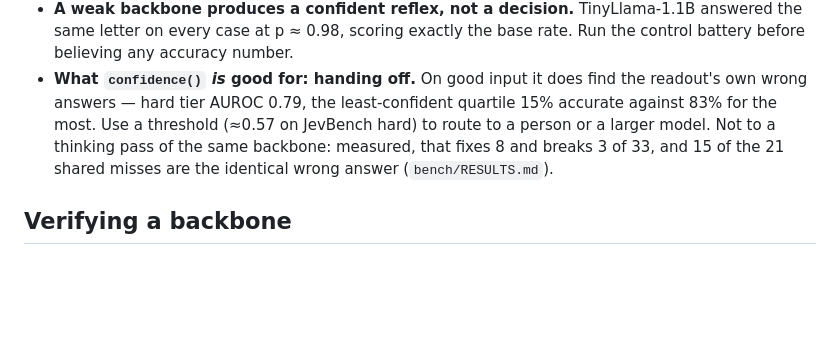
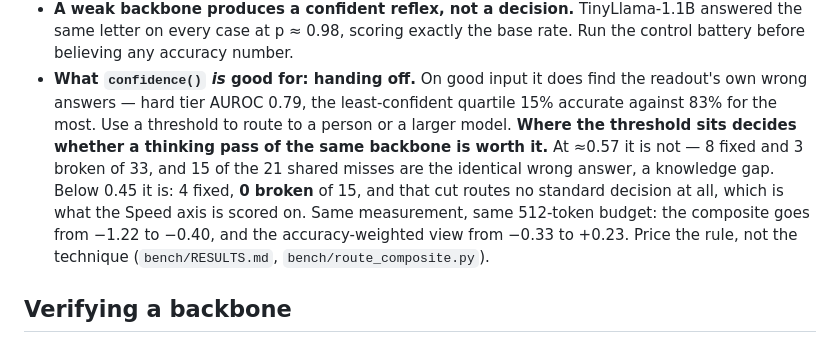
Before and after one commit to MantisShrimpdev/jobe, a Markdown page: README.md, the part around the change. Drawn GitHub-style; blank space fills up the shorter version.

Commit message:
readme: the routing threshold decides it, not the technique
The known-limits bullet said a thinking pass of the same backbone is not worth
routing to, full stop. That was measured at a ≈0.57 threshold and it is true
there. Below 0.45 the same pass fixes 4 and breaks 0, and that cut routes no
standard decision at all — which matters because Speed is scored on the
standard and judge tiers. At the same 512-token budget the composite goes from
-1.22 to -0.40 and the accuracy-weighted view from -0.33 to +0.23.

The knowledge-gap finding behind the original claim is unchanged and still
stated; what changes is that it was being used to rule out the whole technique
rather than one rule.

Co-Authored-By: Claude Opus 5 <noreply@anthropic.com>

```diff
--- a/README.md
+++ b/README.md
@@ -248,10 +248,16 @@ they exist to close is knowledge, not thinking depth (see `bench/RESULTS.md`).
   rate. Run the control battery before believing any accuracy number.
 - **What `confidence()` *is* good for: handing off.** On good input it does find
   the readout's own wrong answers — hard tier AUROC 0.79, the least-confident
-  quartile 15% accurate against 83% for the most. Use a threshold (≈0.57 on
-  JevBench hard) to route to a person or a larger model. Not to a thinking pass
-  of the same backbone: measured, that fixes 8 and breaks 3 of 33, and 15 of
-  the 21 shared misses are the identical wrong answer (`bench/RESULTS.md`).
+  quartile 15% accurate against 83% for the most. Use a threshold to route to a
+  person or a larger model.
+  **Where the threshold sits decides whether a thinking pass of the same
+  backbone is worth it.** At ≈0.57 it is not — 8 fixed and 3 broken of 33, and
+  15 of the 21 shared misses are the identical wrong answer, a knowledge gap.
+  Below 0.45 it is: 4 fixed, **0 broken** of 15, and that cut routes no standard
+  decision at all, which is what the Speed axis is scored on. Same measurement,
+  same 512-token budget: the composite goes from −1.22 to −0.40, and the
+  accuracy-weighted view from −0.33 to +0.23. Price the rule, not the technique
+  (`bench/RESULTS.md`, `bench/route_composite.py`).
 
 ## Verifying a backbone
 
```
